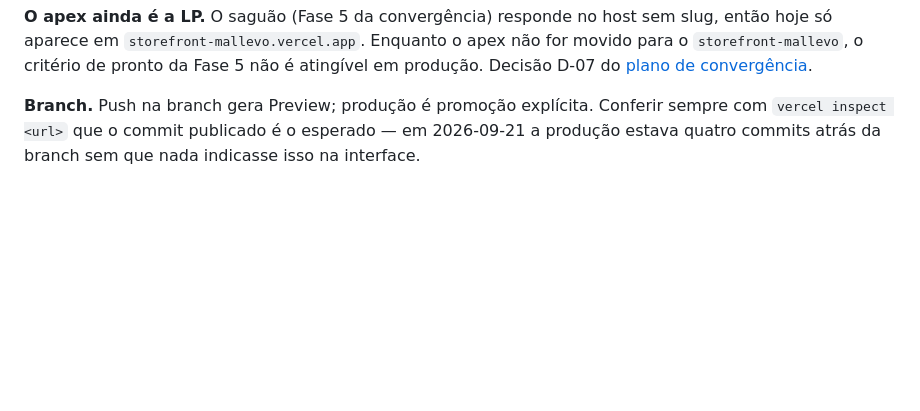
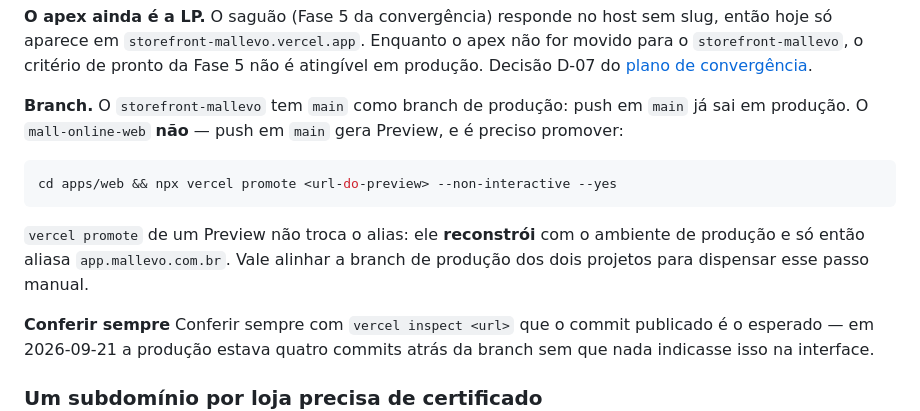
Before and after one commit to pedroluizchagas/Mall-online, a Markdown page: docs/dev/deploy-checklist.md, the part around the change. Rendered like a GitHub page; blank space fills up the shorter version.

Commit message:
docs(deploy): como promover o dashboard e por que testar o saguão após publicar
Co-Authored-By: Claude Opus 5 (1M context) <noreply@anthropic.com>

````diff
--- a/docs/dev/deploy-checklist.md
+++ b/docs/dev/deploy-checklist.md
@@ -57,7 +57,19 @@ não for movido para o `storefront-mallevo`, o critério de pronto da Fase 5 nã
 atingível em produção. Decisão D-07 do
 [plano de convergência](plano-convergencia-web-storefront-mobile.md).
 
-**Branch.** Push na branch gera Preview; produção é promoção explícita. Conferir
+**Branch.** O `storefront-mallevo` tem `main` como branch de produção: push em
+`main` já sai em produção. O `mall-online-web` **não** — push em `main` gera
+Preview, e é preciso promover:
+
+```bash
+cd apps/web && npx vercel promote <url-do-preview> --non-interactive --yes
+```
+
+`vercel promote` de um Preview não troca o alias: ele **reconstrói** com o
+ambiente de produção e só então aliasa `app.mallevo.com.br`. Vale alinhar a
+branch de produção dos dois projetos para dispensar esse passo manual.
+
+**Conferir sempre** Conferir
 sempre com `vercel inspect <url>` que o commit publicado é o esperado — em
 2026-09-21 a produção estava quatro commits atrás da branch sem que nada
 indicasse isso na interface.
````
